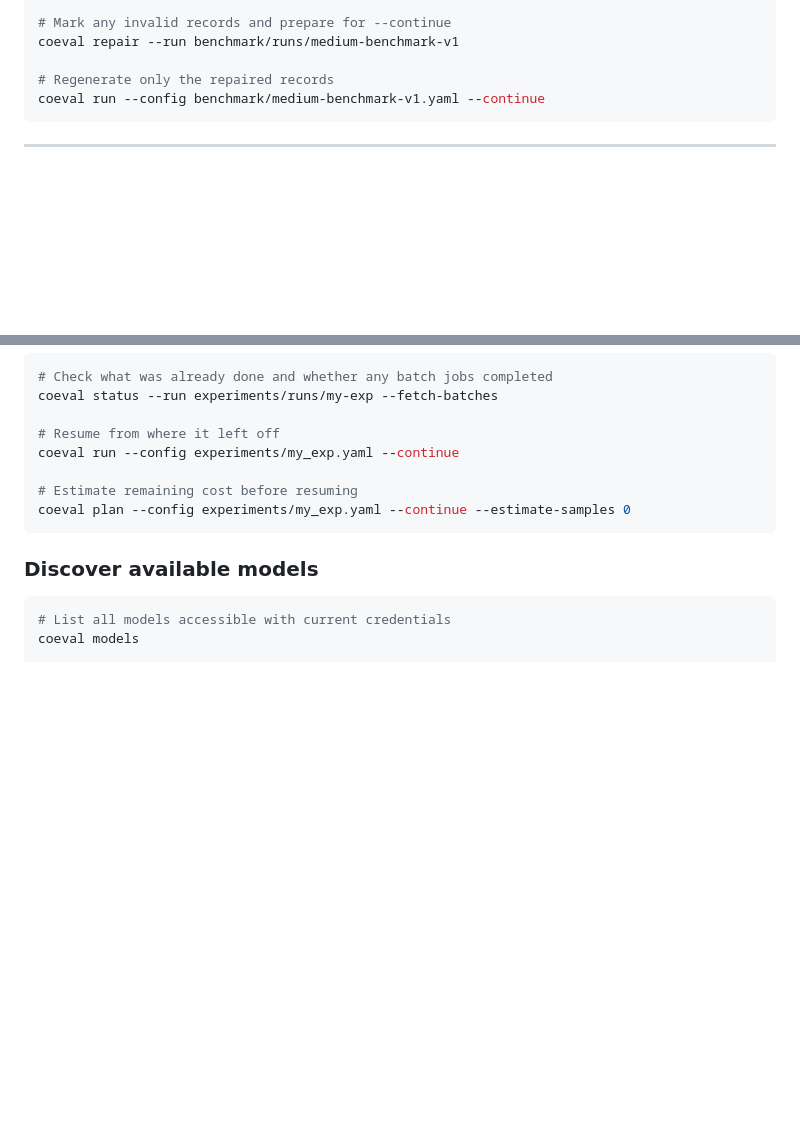
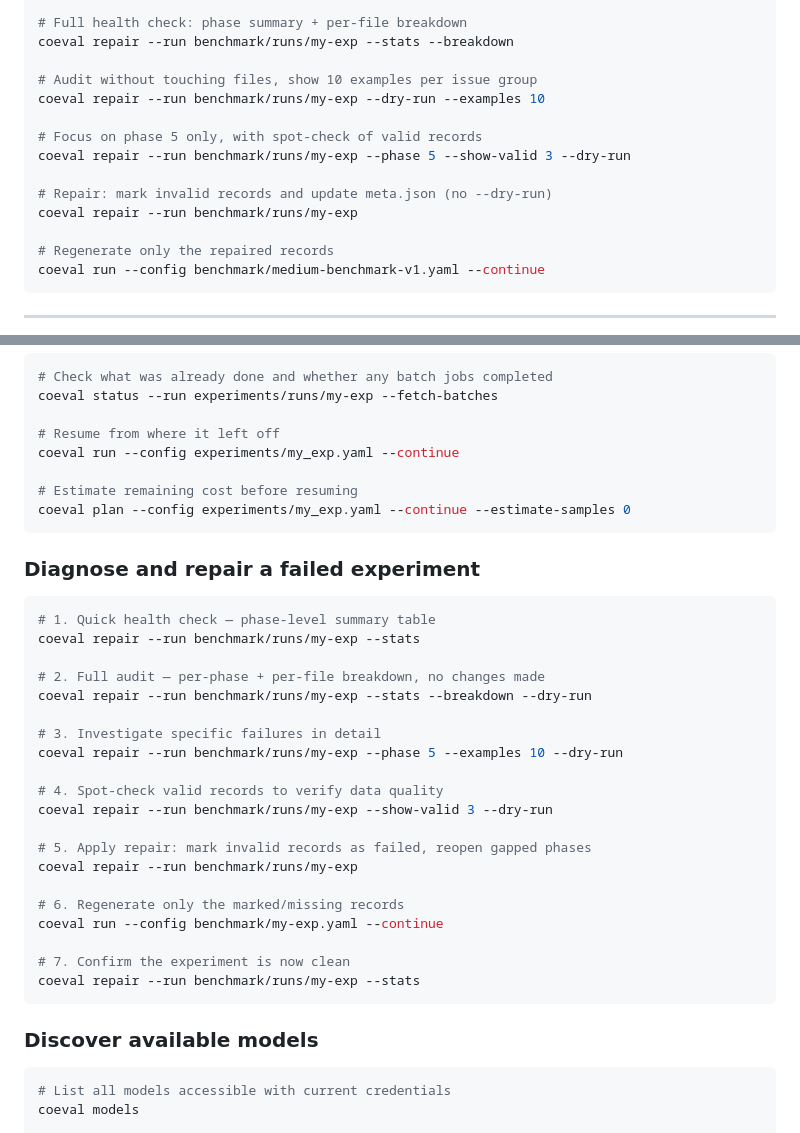
Before and after one commit to ApartsinProjects/CoEval, a Markdown page: docs/cli_reference.md, 2 parts joined by grey strips. Drawn GitHub-style; blank space fills up the shorter version.

````diff
--- a/docs/cli_reference.md
+++ b/docs/cli_reference.md
@@ -346,6 +414,15 @@ coeval repair --run benchmark/runs/medium-benchmark-v1 --dry-run
 
-# Mark any invalid records and prepare for --continue
-coeval repair --run benchmark/runs/medium-benchmark-v1
+# Full health check: phase summary + per-file breakdown
+coeval repair --run benchmark/runs/my-exp --stats --breakdown
+
+# Audit without touching files, show 10 examples per issue group
+coeval repair --run benchmark/runs/my-exp --dry-run --examples 10
+
+# Focus on phase 5 only, with spot-check of valid records
+coeval repair --run benchmark/runs/my-exp --phase 5 --show-valid 3 --dry-run
+
+# Repair: mark invalid records and update meta.json (no --dry-run)
+coeval repair --run benchmark/runs/my-exp
 
 # Regenerate only the repaired records
 coeval run --config benchmark/medium-benchmark-v1.yaml --continue
@@ -614,6 +691,31 @@ coeval run --config experiments/my_exp.yaml --continue
 coeval plan --config experiments/my_exp.yaml --continue --estimate-samples 0
 ```
 
+### Diagnose and repair a failed experiment
+
+```bash
+# 1. Quick health check — phase-level summary table
+coeval repair --run benchmark/runs/my-exp --stats
+
+# 2. Full audit — per-phase + per-file breakdown, no changes made
+coeval repair --run benchmark/runs/my-exp --stats --breakdown --dry-run
+
+# 3. Investigate specific failures in detail
+coeval repair --run benchmark/runs/my-exp --phase 5 --examples 10 --dry-run
+
+# 4. Spot-check valid records to verify data quality
+coeval repair --run benchmark/runs/my-exp --show-valid 3 --dry-run
+
+# 5. Apply repair: mark invalid records as failed, reopen gapped phases
+coeval repair --run benchmark/runs/my-exp
+
+# 6. Regenerate only the marked/missing records
+coeval run --config benchmark/my-exp.yaml --continue
+
+# 7. Confirm the experiment is now clean
+coeval repair --run benchmark/runs/my-exp --stats
+```
+
 ### Discover available models
 
 ```bash
````
Also changed, not shown: other parts of docs/cli_reference.md (+73 -5 lines).
